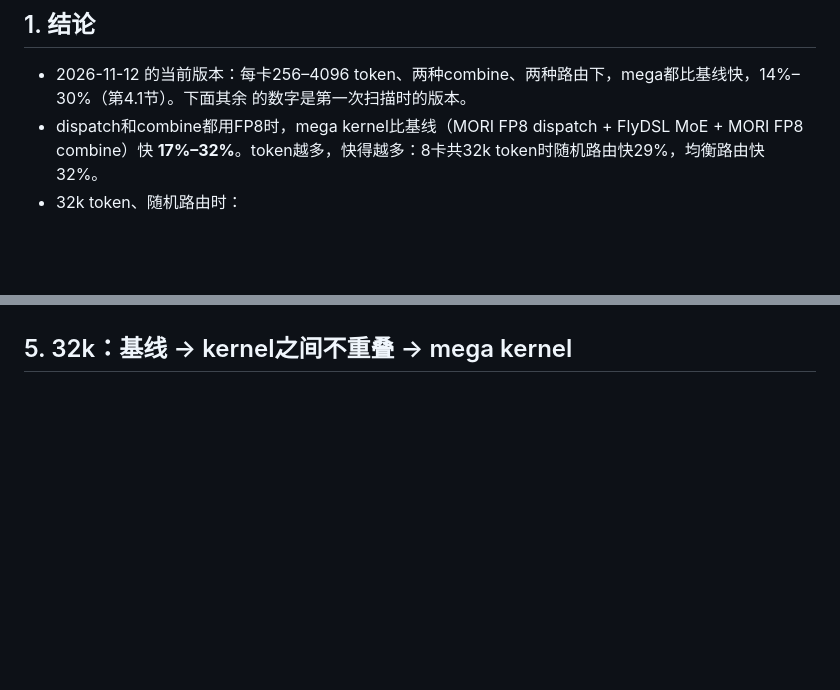
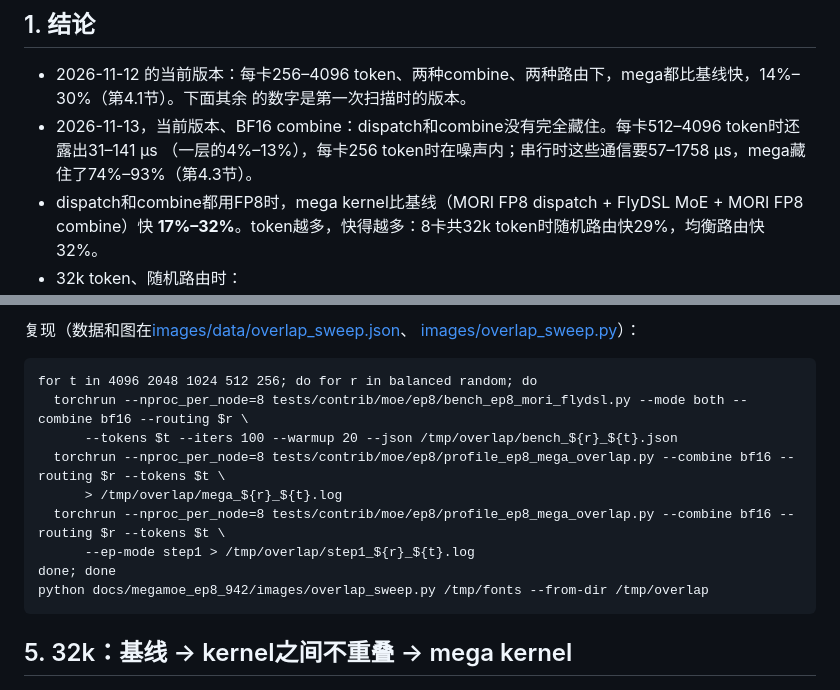
Before and after one commit to tingqli/pyhip, a Markdown page: docs/megamoe_ep8_942/fp8_sweep_overlap_analysis.md, 2 parts joined by grey strips. Rendered like a GitHub page; blank space fills up the shorter version.

Commit message:
docs: exposed dispatch / combine per token size (256-4096 tokens/rank, BF16 combine)

````diff
--- a/docs/megamoe_ep8_942/fp8_sweep_overlap_analysis.md
+++ b/docs/megamoe_ep8_942/fp8_sweep_overlap_analysis.md
@@ -6,6 +6,8 @@
 
 - 2026-11-12 的当前版本：每卡256–4096 token、两种combine、两种路由下，mega都比基线快，14%–30%（第4.1节）。下面其余
   的数字是第一次扫描时的版本。
+- 2026-11-13，当前版本、BF16 combine：dispatch和combine没有完全藏住。每卡512–4096 token时还露出31–141 µs
+  （一层的4%–13%），每卡256 token时在噪声内；串行时这些通信要57–1758 µs，mega藏住了74%–93%（第4.3节）。
 - dispatch和combine都用FP8时，mega kernel比基线（MORI FP8 dispatch + FlyDSL MoE + MORI FP8 combine）快 **17%–32%**。token越多，快得越多：8卡共32k token时随机路由快29%，均衡路由快32%。
 - 32k token、随机路由时：
   - 基线 3374 µs。
@@ -109,3 +150,17 @@ torchrun --nproc_per_node=8 tests/contrib/moe/ep8/trace_ep8_mega.py --combine fp
+复现（数据和图在[images/data/overlap_sweep.json](images/data/overlap_sweep.json)、
+[images/overlap_sweep.py](images/overlap_sweep.py)）：
+
+```
+for t in 4096 2048 1024 512 256; do for r in balanced random; do
+  torchrun --nproc_per_node=8 tests/contrib/moe/ep8/bench_ep8_mori_flydsl.py --mode both --combine bf16 --routing $r \
+      --tokens $t --iters 100 --warmup 20 --json /tmp/overlap/bench_${r}_${t}.json
+  torchrun --nproc_per_node=8 tests/contrib/moe/ep8/profile_ep8_mega_overlap.py --combine bf16 --routing $r --tokens $t \
+      > /tmp/overlap/mega_${r}_${t}.log
+  torchrun --nproc_per_node=8 tests/contrib/moe/ep8/profile_ep8_mega_overlap.py --combine bf16 --routing $r --tokens $t \
+      --ep-mode step1 > /tmp/overlap/step1_${r}_${t}.log
+done; done
+python docs/megamoe_ep8_942/images/overlap_sweep.py /tmp/fonts --from-dir /tmp/overlap
+```
 
 ## 5. 32k：基线 → kernel之间不重叠 → mega kernel
 
````
Also changed, not shown: other parts of docs/megamoe_ep8_942/fp8_sweep_overlap_analysis.md (+39 -0 lines), docs/megamoe_ep8_942/mega_moe_ep8_impl.md (+2 -1 lines), docs/megamoe_ep8_942/images/overlap_sweep.png (added), 2 other files.
